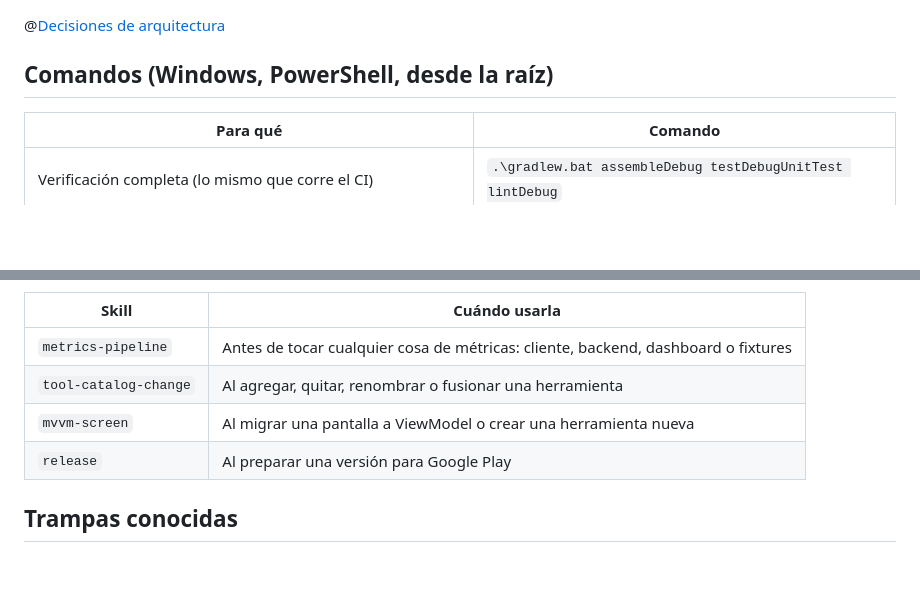
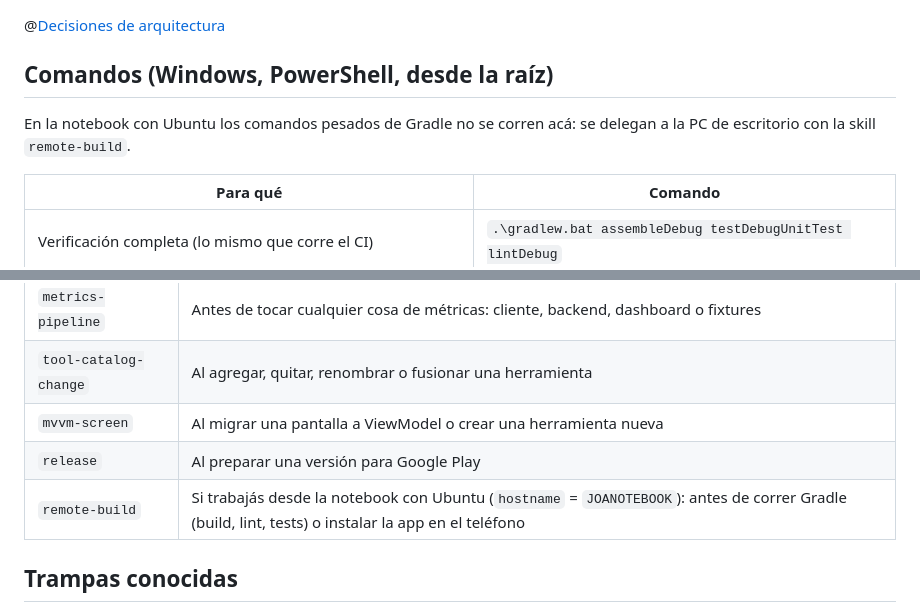
Before and after one commit to JoaquinSasso/MiniToolbox, a Markdown page: AGENTS.md, 2 parts joined by grey strips. Drawn GitHub-style; blank space fills up the shorter version.

Commit message:
Docs/skill remote build (#61)
* docs(skills): agregar remote-build para compilar en la PC de escritorio desde la notebook
* docs(skills): remote-build instala por Wi-Fi desde JOAPC con deteccion de puerto

```diff
--- a/AGENTS.md
+++ b/AGENTS.md
@@ -9,6 +9,8 @@ Este archivo se carga en todas las conversaciones. Los procedimientos largos viv
 @[Decisiones de arquitectura](DECISIONS.md)
 
 ## Comandos (Windows, PowerShell, desde la raíz)
+
+En la notebook con Ubuntu los comandos pesados de Gradle no se corren acá: se delegan a la PC de escritorio con la skill `remote-build`.
 
 | Para qué | Comando |
 |---|---|
@@ -71,6 +73,7 @@ Este archivo se carga en todas las conversaciones. Los procedimientos largos viv
 | `tool-catalog-change` | Al agregar, quitar, renombrar o fusionar una herramienta |
 | `mvvm-screen` | Al migrar una pantalla a ViewModel o crear una herramienta nueva |
 | `release` | Al preparar una versión para Google Play |
+| `remote-build` | Si trabajás desde la notebook con Ubuntu (`hostname` = `JOANOTEBOOK`): antes de correr Gradle (build, lint, tests) o instalar la app en el teléfono |
 
 ## Trampas conocidas
 
```
Also changed, not shown: 1 other file.
